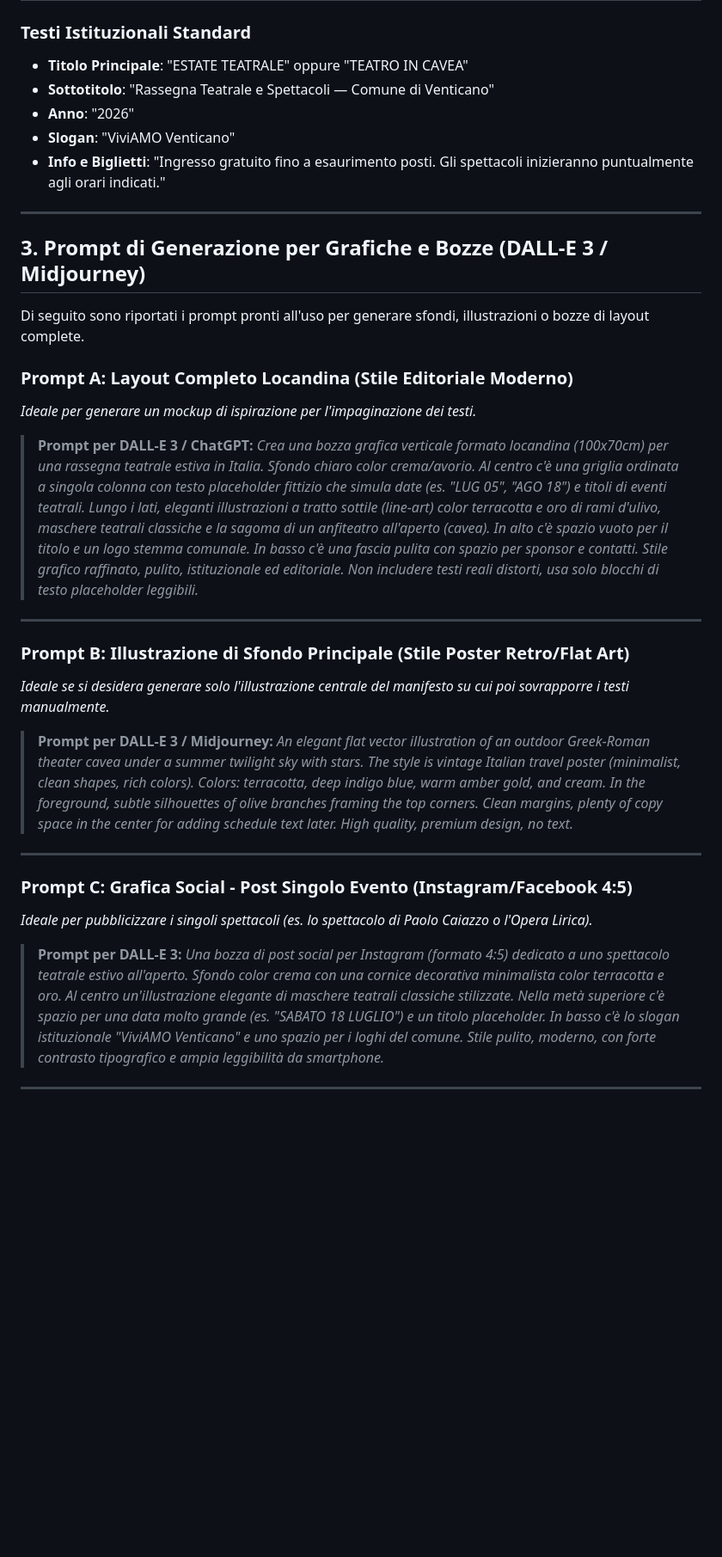
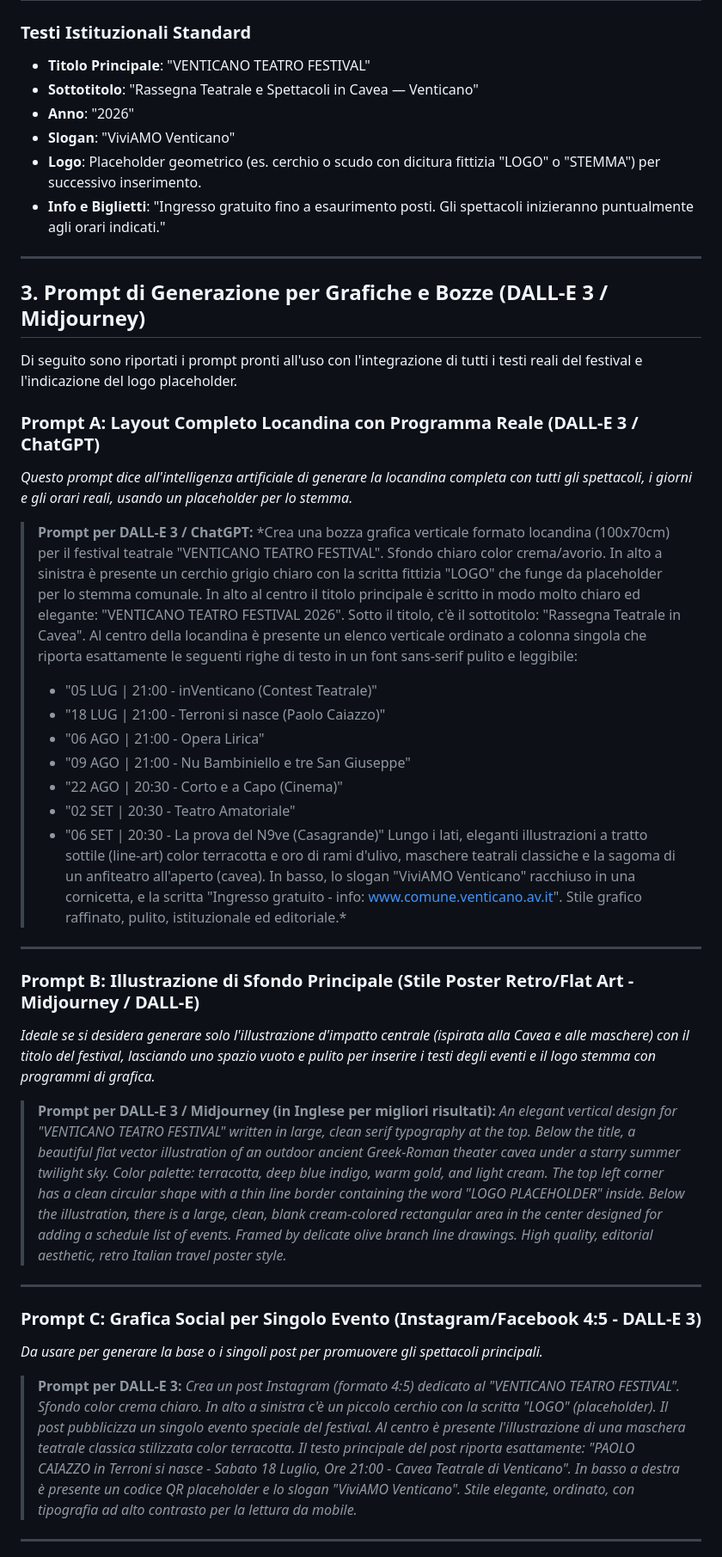
Before and after one commit to D3Br4nd/estate-venticanese-2026, a Markdown page: proposta-manifesto-teatro.md, the part around one of its changes. Shown at 86% size. GitHub-like rendering; blank space fills up the shorter version.

Commit message:
update: refine institutional texts and update AI generation prompts with actual festival schedule and logo placeholders

```diff
--- a/proposta-manifesto-teatro.md
+++ b/proposta-manifesto-teatro.md
@@ -37,39 +37,49 @@ Ecco il programma dei **7 eventi teatrali** estratti ed organizzati in ordine cr
 | **06 Settembre** | Domenica | **20:30** | **La prova del N9ve** | Casagrande in Scena | Cavea Teatrale |
 
 ### Testi Istituzionali Standard
-- **Titolo Principale**: "ESTATE TEATRALE" oppure "TEATRO IN CAVEA"
-- **Sottotitolo**: "Rassegna Teatrale e Spettacoli — Comune di Venticano"
+- **Titolo Principale**: "VENTICANO TEATRO FESTIVAL"
+- **Sottotitolo**: "Rassegna Teatrale e Spettacoli in Cavea — Venticano"
 - **Anno**: "2026"
 - **Slogan**: "ViviAMO Venticano"
+- **Logo**: Placeholder geometrico (es. cerchio o scudo con dicitura fittizia "LOGO" o "STEMMA") per successivo inserimento.
 - **Info e Biglietti**: "Ingresso gratuito fino a esaurimento posti. Gli spettacoli inizieranno puntualmente agli orari indicati."
 
 ---
 
 ## 3. Prompt di Generazione per Grafiche e Bozze (DALL-E 3 / Midjourney)
 
-Di seguito sono riportati i prompt pronti all'uso per generare sfondi, illustrazioni o bozze di layout complete.
+Di seguito sono riportati i prompt pronti all'uso con l'integrazione di tutti i testi reali del festival e l'indicazione del logo placeholder.
 
-### Prompt A: Layout Completo Locandina (Stile Editoriale Moderno)
-*Ideale per generare un mockup di ispirazione per l'impaginazione dei testi.*
+### Prompt A: Layout Completo Locandina con Programma Reale (DALL-E 3 / ChatGPT)
+*Questo prompt dice all'intelligenza artificiale di generare la locandina completa con tutti gli spettacoli, i giorni e gli orari reali, usando un placeholder per lo stemma.*
 
 > **Prompt per DALL-E 3 / ChatGPT:**
-> *Crea una bozza grafica verticale formato locandina (100x70cm) per una rassegna teatrale estiva in Italia. Sfondo chiaro color crema/avorio. Al centro c'è una griglia ordinata a singola colonna con testo placeholder fittizio che simula date (es. "LUG 05", "AGO 18") e titoli di eventi teatrali. Lungo i lati, eleganti illustrazioni a tratto sottile (line-art) color terracotta e oro di rami d'ulivo, maschere teatrali classiche e la sagoma di un anfiteatro all'aperto (cavea). In alto c'è spazio vuoto per il titolo e un logo stemma comunale. In basso c'è una fascia pulita con spazio per sponsor e contatti. Stile grafico raffinato, pulito, istituzionale ed editoriale. Non includere testi reali distorti, usa solo blocchi di testo placeholder leggibili.*
+> *Crea una bozza grafica verticale formato locandina (100x70cm) per il festival teatrale "VENTICANO TEATRO FESTIVAL". Sfondo chiaro color crema/avorio. In alto a sinistra è presente un cerchio grigio chiaro con la scritta fittizia "LOGO" che funge da placeholder per lo stemma comunale. In alto al centro il titolo principale è scritto in modo molto chiaro ed elegante: "VENTICANO TEATRO FESTIVAL 2026". Sotto il titolo, c'è il sottotitolo: "Rassegna Teatrale in Cavea".
+> Al centro della locandina è presente un elenco verticale ordinato a colonna singola che riporta esattamente le seguenti righe di testo in un font sans-serif pulito e leggibile:
+> - "05 LUG | 21:00 - inVenticano (Contest Teatrale)"
+> - "18 LUG | 21:00 - Terroni si nasce (Paolo Caiazzo)"
+> - "06 AGO | 21:00 - Opera Lirica"
+> - "09 AGO | 21:00 - Nu Bambiniello e tre San Giuseppe"
+> - "22 AGO | 20:30 - Corto e a Capo (Cinema)"
+> - "02 SET | 20:30 - Teatro Amatoriale"
+> - "06 SET | 20:30 - La prova del N9ve (Casagrande)"
+> Lungo i lati, eleganti illustrazioni a tratto sottile (line-art) color terracotta e oro di rami d'ulivo, maschere teatrali classiche e la sagoma di un anfiteatro all'aperto (cavea). In basso, lo slogan "ViviAMO Venticano" racchiuso in una cornicetta, e la scritta "Ingresso gratuito - info: www.comune.venticano.av.it". Stile grafico raffinato, pulito, istituzionale ed editoriale.*
 
 ---
 
-### Prompt B: Illustrazione di Sfondo Principale (Stile Poster Retro/Flat Art)
-*Ideale se si desidera generare solo l'illustrazione centrale del manifesto su cui poi sovrapporre i testi manualmente.*
+### Prompt B: Illustrazione di Sfondo Principale (Stile Poster Retro/Flat Art - Midjourney / DALL-E)
+*Ideale se si desidera generare solo l'illustrazione d'impatto centrale (ispirata alla Cavea e alle maschere) con il titolo del festival, lasciando uno spazio vuoto e pulito per inserire i testi degli eventi e il logo stemma con programmi di grafica.*
 
-> **Prompt per DALL-E 3 / Midjourney:**
-> *An elegant flat vector illustration of an outdoor Greek-Roman theater cavea under a summer twilight sky with stars. The style is vintage Italian travel poster (minimalist, clean shapes, rich colors). Colors: terracotta, deep indigo blue, warm amber gold, and cream. In the foreground, subtle silhouettes of olive branches framing the top corners. Clean margins, plenty of copy space in the center for adding schedule text later. High quality, premium design, no text.*
+> **Prompt per DALL-E 3 / Midjourney (in Inglese per migliori risultati):**
+> *An elegant vertical design for "VENTICANO TEATRO FESTIVAL" written in large, clean serif typography at the top. Below the title, a beautiful flat vector illustration of an outdoor ancient Greek-Roman theater cavea under a starry summer twilight sky. Color palette: terracotta, deep blue indigo, warm gold, and light cream. The top left corner has a clean circular shape with a thin line border containing the word "LOGO PLACEHOLDER" inside. Below the illustration, there is a large, clean, blank cream-colored rectangular area in the center designed for adding a schedule list of events. Framed by delicate olive branch line drawings. High quality, editorial aesthetic, retro Italian travel poster style.*
 
 ---
 
-### Prompt C: Grafica Social - Post Singolo Evento (Instagram/Facebook 4:5)
-*Ideale per pubblicizzare i singoli spettacoli (es. lo spettacolo di Paolo Caiazzo o l'Opera Lirica).*
+### Prompt C: Grafica Social per Singolo Evento (Instagram/Facebook 4:5 - DALL-E 3)
+*Da usare per generare la base o i singoli post per promuovere gli spettacoli principali.*
 
 > **Prompt per DALL-E 3:**
-> *Una bozza di post social per Instagram (formato 4:5) dedicato a uno spettacolo teatrale estivo all'aperto. Sfondo color crema con una cornice decorativa minimalista color terracotta e oro. Al centro un'illustrazione elegante di maschere teatrali classiche stilizzate. Nella metà superiore c'è spazio per una data molto grande (es. "SABATO 18 LUGLIO") e un titolo placeholder. In basso c'è lo slogan istituzionale "ViviAMO Venticano" e uno spazio per i loghi del comune. Stile pulito, moderno, con forte contrasto tipografico e ampia leggibilità da smartphone.*
+> *Crea un post Instagram (formato 4:5) dedicato al "VENTICANO TEATRO FESTIVAL". Sfondo color crema chiaro. In alto a sinistra c'è un piccolo cerchio con la scritta "LOGO" (placeholder). Il post pubblicizza un singolo evento speciale del festival. Al centro è presente l'illustrazione di una maschera teatrale classica stilizzata color terracotta. Il testo principale del post riporta esattamente: "PAOLO CAIAZZO in Terroni si nasce - Sabato 18 Luglio, Ore 21:00 - Cavea Teatrale di Venticano". In basso a destra è presente un codice QR placeholder e lo slogan "ViviAMO Venticano". Stile elegante, ordinato, con tipografia ad alto contrasto per la lettura da mobile.*
 
 ---
 
```
Also changed, not shown: other parts of proposta-manifesto-teatro.md (+2 -2 lines).
